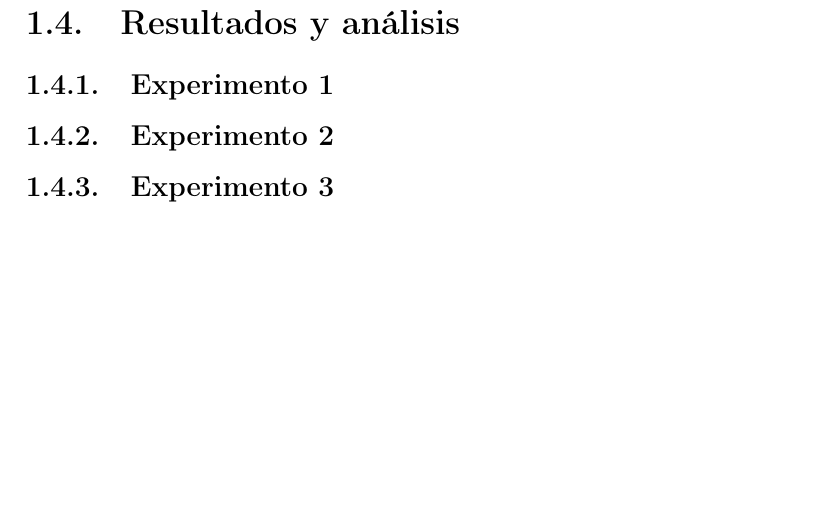
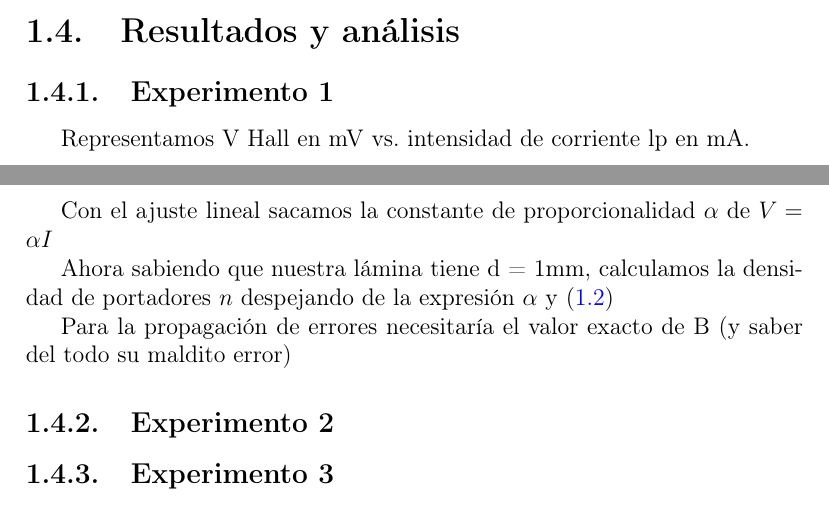
Before and after one commit to adrianriverof/informes-tecnicas-experimentales-4, a LaTeX document (Estado Sólido/0-latex-general/main.tex, which reads Estado Sólido/0-latex-general/1-hall.tex): part of page 5 of 8 before the commit and two parts of pages 4 and 5 of 8 after it, the two joined at a grey line, cut so that both start at the same text, the shorter picture padded with empty space. Compiled offline with pdfLaTeX; a LaTeX package or settings file that is missing is left out.

Commit message:
solidos(hall): exp1 planteado y grafica montada en scidavis

```diff
--- a/Estado Sólido/0-latex-general/1-hall.tex
+++ b/Estado Sólido/0-latex-general/1-hall.tex
@@ -94,6 +94,13 @@ El montaje que utilizaremos consiste en un soporte vertical con el que posiciona
 
 \subsection{Experimento 1}
 
+Representamos V Hall en mV vs. intensidad de corriente lp en mA.
+
+Con el ajuste lineal sacamos la constante de proporcionalidad $\alpha$ de $V = \alpha I$
+
+Ahora sabiendo que nuestra lámina tiene d = 1mm, calculamos la densidad de portadores $n$ despejando de la expresión $\alpha $ y \eqref{eq:Rhall}
+
+Para la propagación de errores necesitaría el valor exacto de B (y saber del todo su maldito error)
 
 
 \subsection{Experimento 2}
```
Also changed, not shown: Estado Sólido/1-efecto hall/consultas a Claudia.txt (added, +4 -0 lines), Estado Sólido/0-latex-general/main.pdf, 7 other files.
